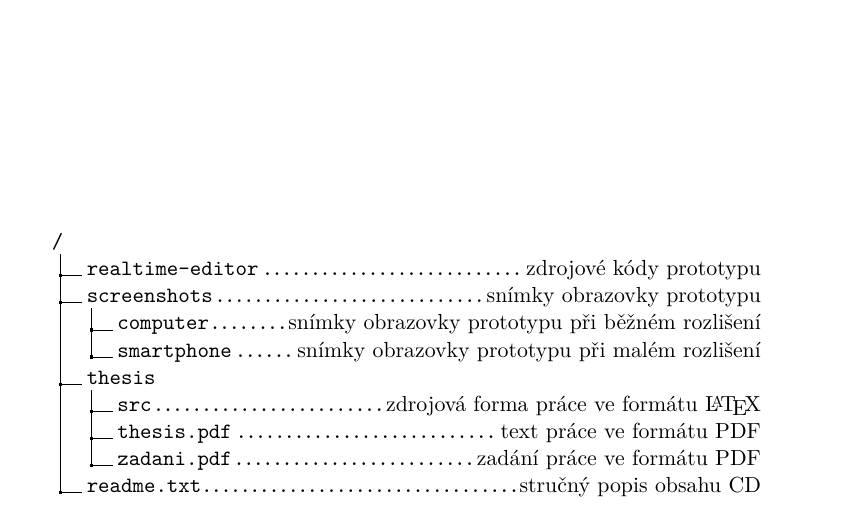
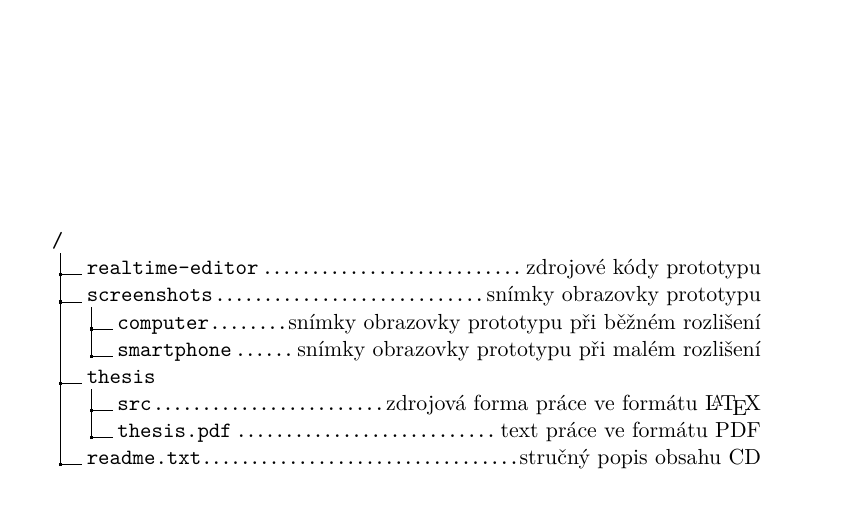
Before and after one commit to deamont66/realtime-editor, a LaTeX thesis (thesis/BP_Šimeček_Jiří_2018.tex): part of page 103 of 103, cut so that both start at the same text. Compiled offline with XeLaTeX.

Commit message:
Edit thesis obsah CD

```diff
--- a/thesis/BP_Šimeček_Jiří_2018.tex
+++ b/thesis/BP_Šimeček_Jiří_2018.tex
@@ -126,7 +126,6 @@ Based on these findings, an application prototype, including the component for c
         .2 thesis.
         .3 src\DTcomment{zdrojová forma práce ve formátu \LaTeX{}}.
         .3 thesis.pdf\DTcomment{text práce ve formátu PDF}.
-        .3 zadani.pdf\DTcomment{zadání práce ve formátu PDF}.
         .2 readme.txt\DTcomment{stručný popis obsahu CD}.
         }
     \end{figure}
```
Also changed, not shown: thesis/BP_Šimeček_Jiří_2018.pdf.
